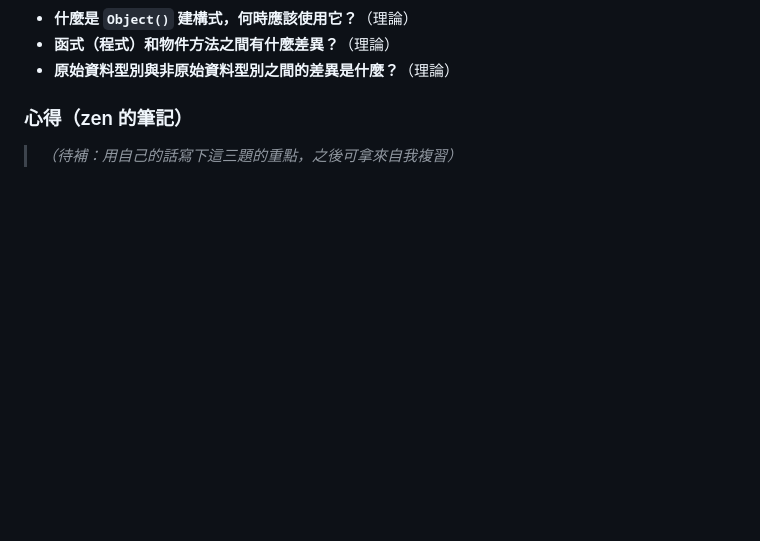
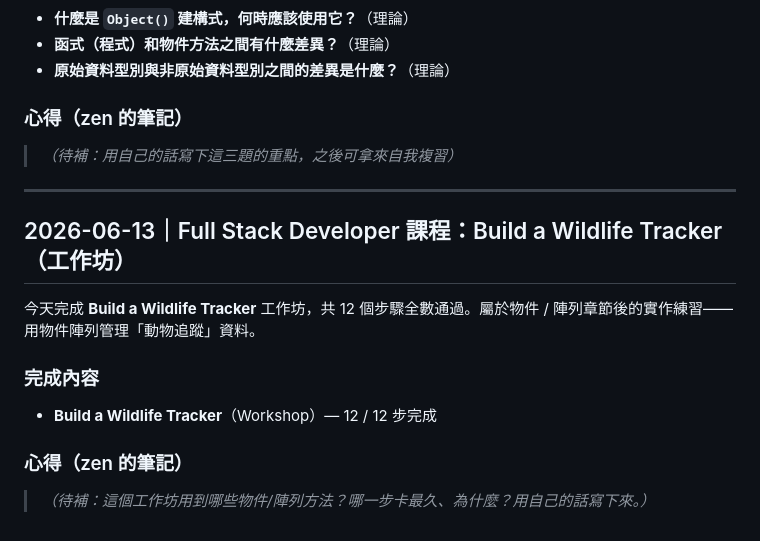
Before and after one commit to zen742937/javascript-practice, a Markdown page: freecodecamp-log.md, the part around the change. Rendered like a GitHub page; blank space fills up the shorter version.

Commit message:
freeCodeCamp 學習日誌：2026-06-13 Build a Wildlife Tracker 工作坊（12 步完成）
Co-Authored-By: Claude Opus 4.8 <noreply@anthropic.com>

```diff
--- a/freecodecamp-log.md
+++ b/freecodecamp-log.md
@@ -163,3 +163,15 @@
 
 ### 心得（zen 的筆記）
 > _（待補：用自己的話寫下這三題的重點，之後可拿來自我複習）_
+
+---
+
+## 2026-06-13｜Full Stack Developer 課程：Build a Wildlife Tracker（工作坊）
+
+今天完成 **Build a Wildlife Tracker** 工作坊，共 12 個步驟全數通過。屬於物件 / 陣列章節後的實作練習——用物件陣列管理「動物追蹤」資料。
+
+### 完成內容
+- **Build a Wildlife Tracker**（Workshop）— 12 / 12 步完成
+
+### 心得（zen 的筆記）
+> _（待補：這個工作坊用到哪些物件/陣列方法？哪一步卡最久、為什麼？用自己的話寫下來。）_
```
